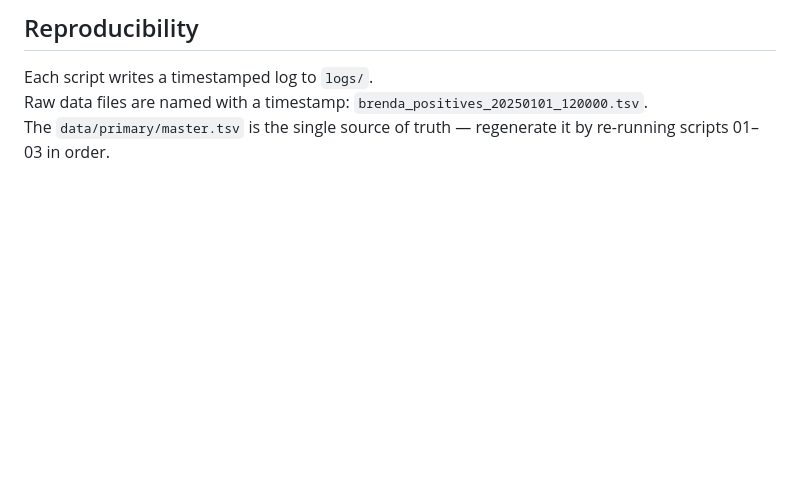
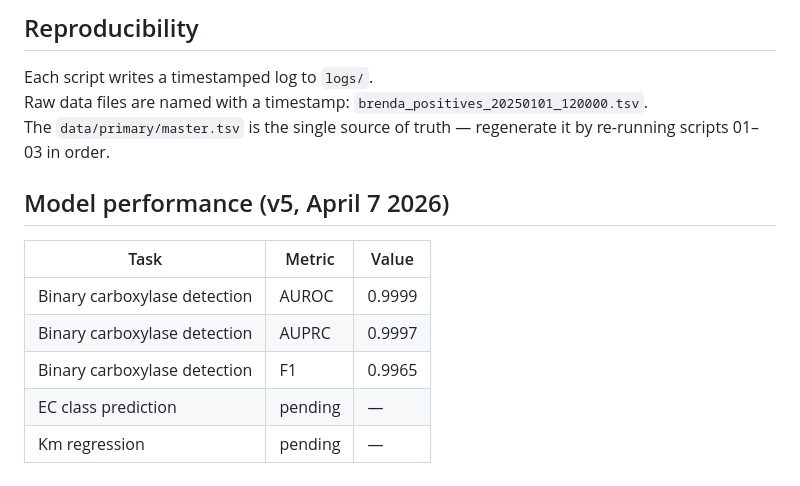
Before and after one commit to johannes-balkenhol/CarboDB, a Markdown page: README.md, the part around the change. Rendered like a GitHub page; blank space fills up the shorter version.

Commit message:
docs: add v5 model metrics to README

```diff
--- a/README.md
+++ b/README.md
@@ -196,3 +196,12 @@ Each script writes a timestamped log to `logs/`.
 Raw data files are named with a timestamp: `brenda_positives_20250101_120000.tsv`.
 The `data/primary/master.tsv` is the single source of truth — regenerate it by
 re-running scripts 01–03 in order.
+
+## Model performance (v5, April 7 2026)
+| Task | Metric | Value |
+|------|--------|-------|
+| Binary carboxylase detection | AUROC | 0.9999 |
+| Binary carboxylase detection | AUPRC | 0.9997 |
+| Binary carboxylase detection | F1 | 0.9965 |
+| EC class prediction | pending | — |
+| Km regression | pending | — |
```
